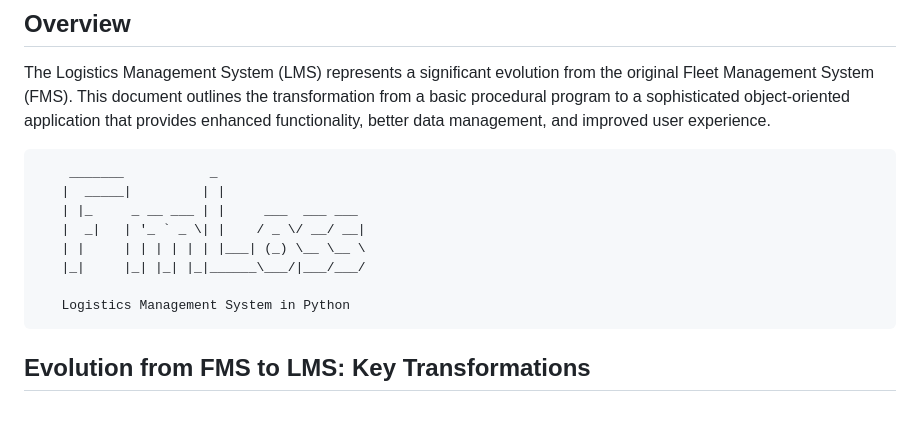
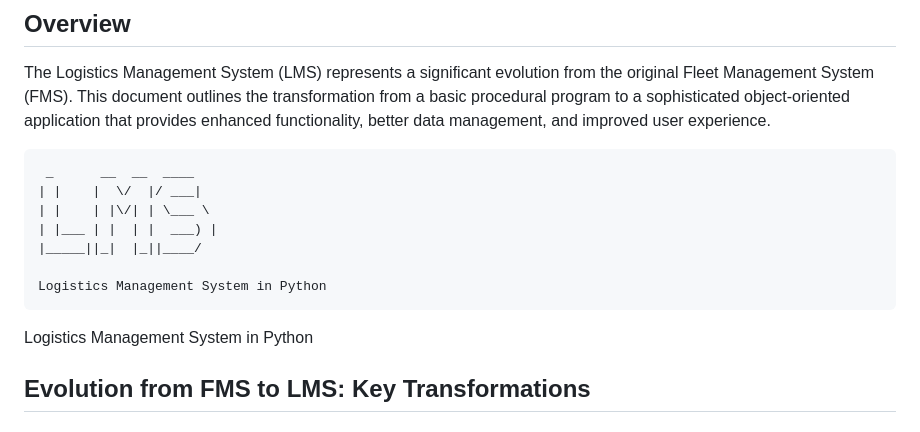
Before and after one commit to JaelDS/Fleet_Management_System, a Markdown page: README.md, the part around one of its changes. Rendered like a GitHub page.

````diff
--- a/README.md
+++ b/README.md
@@ -5,15 +5,16 @@
 The Logistics Management System (LMS) represents a significant evolution from the original Fleet Management System (FMS). This document outlines the transformation from a basic procedural program to a sophisticated object-oriented application that provides enhanced functionality, better data management, and improved user experience.
 
 ```
-    _______           _
-   |  _____|         | |
-   | |_     _ __ ___ | |     ___  ___ ___
-   |  _|   | '_ ` _ \| |    / _ \/ __/ __|
-   | |     | | | | | | |___| (_) \__ \__ \
-   |_|     |_| |_| |_|______\___/|___/___/
+ _      __  __  ____
+| |    |  \/  |/ ___|
+| |    | |\/| | \___ \
+| |___ | |  | |  ___) |
+|_____||_|  |_||____/
+
+Logistics Management System in Python
+```
 
    Logistics Management System in Python
-```
 
 ## Evolution from FMS to LMS: Key Transformations
 
````
Also changed, not shown: other parts of README.md (+17 -3 lines).
